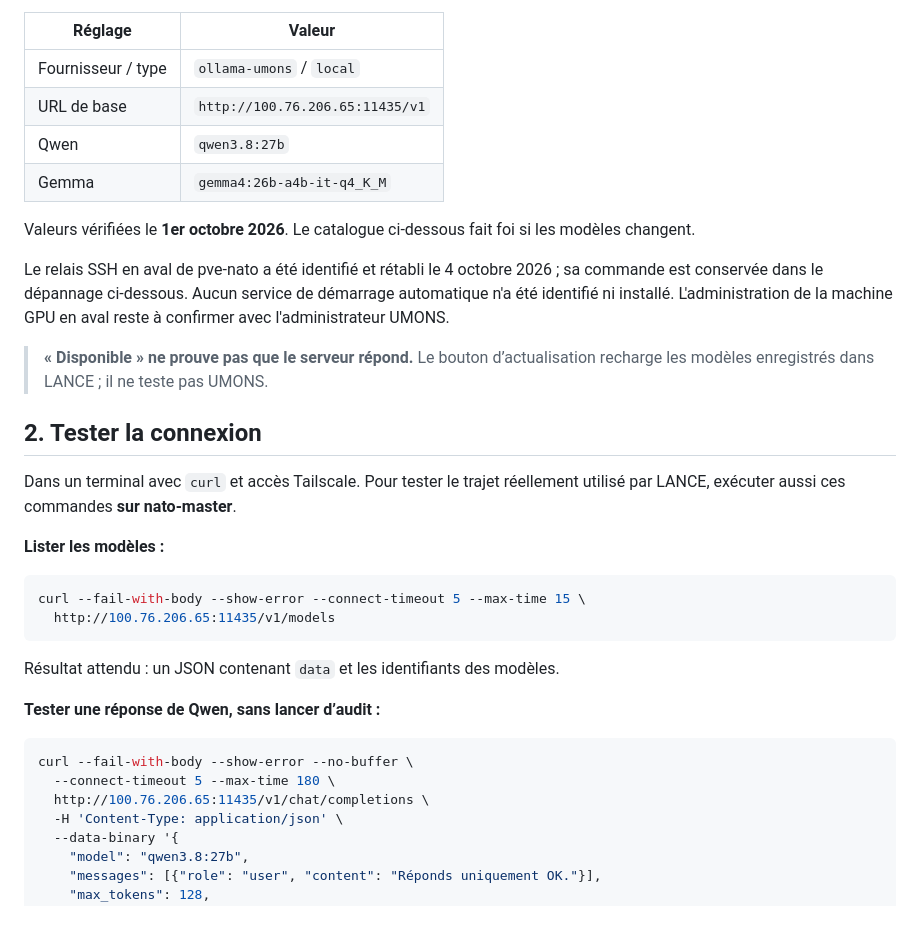
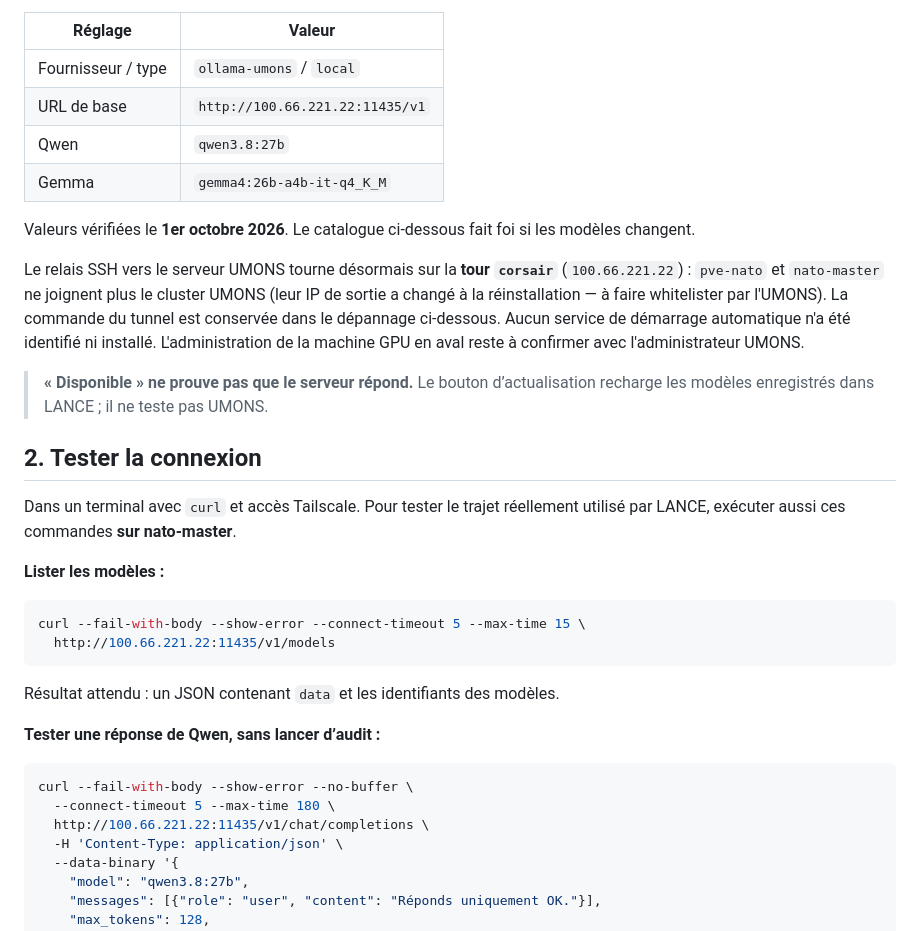
Before and after one commit to Tanguyvans/LANCE, a Markdown page: docs/guides/umons-llm.md, the part around one of its changes. Drawn GitHub-style.

````diff
--- a/docs/guides/umons-llm.md
+++ b/docs/guides/umons-llm.md
@@ -10,14 +10,16 @@
 | Réglage | Valeur |
 | --- | --- |
 | Fournisseur / type | `ollama-umons` / `local` |
-| URL de base | `http://100.76.206.65:11435/v1` |
+| URL de base | `http://100.66.221.22:11435/v1` |
 | Qwen | `qwen3.8:27b` |
 | Gemma | `gemma4:26b-a4b-it-q4_K_M` |
 
 Valeurs vérifiées le **1er octobre 2026**. Le catalogue ci-dessous fait foi si les modèles changent.
 
-Le relais SSH en aval de pve-nato a été identifié et rétabli le 4 octobre 2026 ;
-sa commande est conservée dans le dépannage ci-dessous. Aucun service de démarrage
+Le relais SSH vers le serveur UMONS tourne désormais sur la **tour `corsair`**
+(`100.66.221.22`) : `pve-nato` et `nato-master` ne joignent plus le cluster UMONS
+(leur IP de sortie a changé à la réinstallation — à faire whitelister par l'UMONS).
+La commande du tunnel est conservée dans le dépannage ci-dessous. Aucun service de démarrage
 automatique n'a été identifié ni installé. L'administration de la machine GPU
 en aval reste à confirmer avec l'administrateur UMONS.
 
@@ -31,7 +33,7 @@ Dans un terminal avec `curl` et accès Tailscale. Pour tester le trajet réellem
 
 ```bash
 curl --fail-with-body --show-error --connect-timeout 5 --max-time 15 \
-  http://100.76.206.65:11435/v1/models
+  http://100.66.221.22:11435/v1/models
 ```
 
 Résultat attendu : un JSON contenant `data` et les identifiants des modèles.
@@ -41,7 +43,7 @@ Résultat attendu : un JSON contenant `data` et les identifiants des modèles.
 ```bash
 curl --fail-with-body --show-error --no-buffer \
   --connect-timeout 5 --max-time 180 \
-  http://100.76.206.65:11435/v1/chat/completions \
+  http://100.66.221.22:11435/v1/chat/completions \
   -H 'Content-Type: application/json' \
   --data-binary '{
     "model": "qwen3.8:27b",
````
Also changed, not shown: other parts of docs/guides/umons-llm.md (+24 -9 lines), benchmarks/ansible/README.md (+12 -0 lines), docs/guides/host-recovery-nato-master.md (added, +121 -0 lines).
